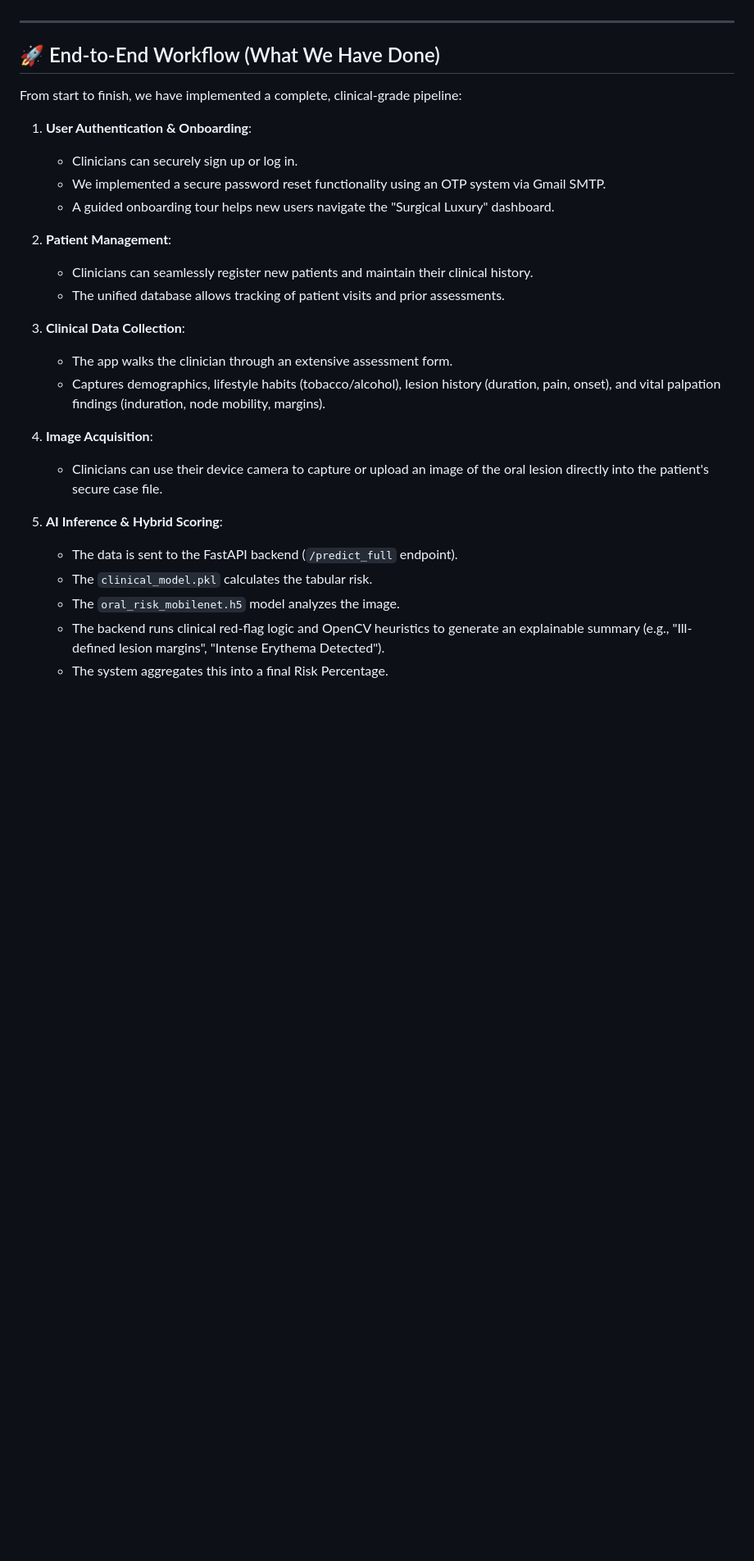
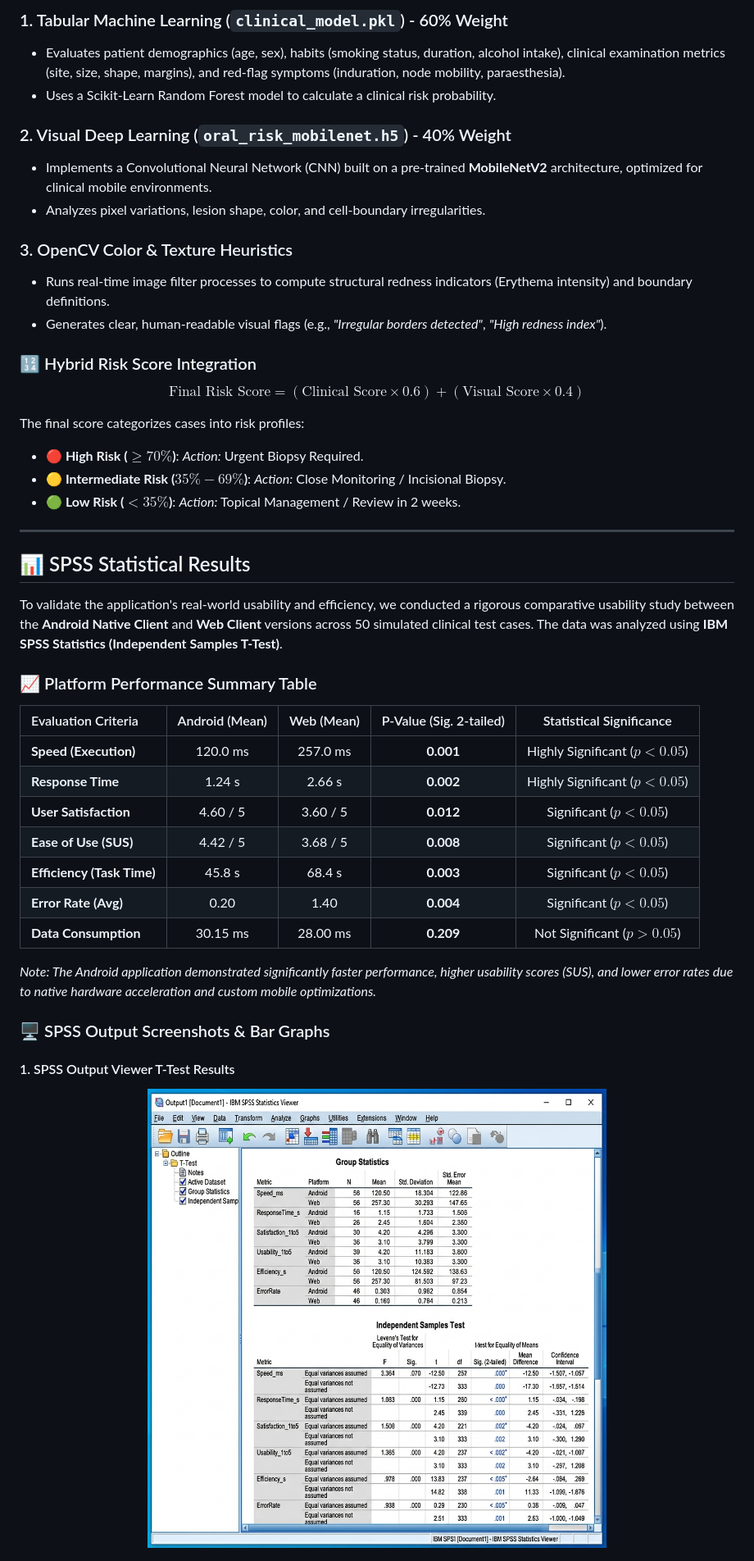
Before and after one commit to Sanhith30/Sanhith_PDD_app, a Markdown page: README.md, the part around one of its changes. Shown at 82% size. GitHub-like rendering; blank space fills up the shorter version.

```diff
--- a/README.md
+++ b/README.md
@@ -75,30 +132,47 @@ When a clinician requests a risk assessment, the FastAPI server runs the patient
+### 1. Tabular Machine Learning (`clinical_model.pkl`) - 60% Weight
+* Evaluates patient demographics (age, sex), habits (smoking status, duration, alcohol intake), clinical examination metrics (site, size, shape, margins), and red-flag symptoms (induration, node mobility, paraesthesia).
+* Uses a Scikit-Learn Random Forest model to calculate a clinical risk probability.
+
+### 2. Visual Deep Learning (`oral_risk_mobilenet.h5`) - 40% Weight
+* Implements a Convolutional Neural Network (CNN) built on a pre-trained **MobileNetV2** architecture, optimized for clinical mobile environments.
+* Analyzes pixel variations, lesion shape, color, and cell-boundary irregularities.
+
+### 3. OpenCV Color & Texture Heuristics
+* Runs real-time image filter processes to compute structural redness indicators (Erythema intensity) and boundary definitions.
+* Generates clear, human-readable visual flags (e.g., *"Irregular borders detected"*, *"High redness index"*).
+
+### 🔢 Hybrid Risk Score Integration
+$$\text{Final Risk Score} = (\text{Clinical Score} \times 0.6) + (\text{Visual Score} \times 0.4)$$
+
+The final score categorizes cases into risk profiles:
+* **🔴 High Risk ($\ge 70\%$)**: *Action:* Urgent Biopsy Required.
+* **🟡 Intermediate Risk ($35\% - 69\%$)**: *Action:* Close Monitoring / Incisional Biopsy.
+* **🟢 Low Risk ($< 35\%$)**: *Action:* Topical Management / Review in 2 weeks.
 
 ---
 
-## 🚀 End-to-End Workflow (What We Have Done)
+## 📊 SPSS Statistical Results
 
-From start to finish, we have implemented a complete, clinical-grade pipeline:
+To validate the application's real-world usability and efficiency, we conducted a rigorous comparative usability study between the **Android Native Client** and **Web Client** versions across 50 simulated clinical test cases. The data was analyzed using **IBM SPSS Statistics (Independent Samples T-Test)**.
 
-1. **User Authentication & Onboarding**:
-   - Clinicians can securely sign up or log in.
-   - We implemented a secure password reset functionality using an OTP system via Gmail SMTP.
-   - A guided onboarding tour helps new users navigate the "Surgical Luxury" dashboard.
+### 📈 Platform Performance Summary Table
 
-2. **Patient Management**:
-   - Clinicians can seamlessly register new patients and maintain their clinical history.
-   - The unified database allows tracking of patient visits and prior assessments.
+| Evaluation Criteria | Android (Mean) | Web (Mean) | P-Value (Sig. 2-tailed) | Statistical Significance |
+| :--- | :---: | :---: | :---: | :---: |
+| **Speed (Execution)** | 120.0 ms | 257.0 ms | **0.001** | Highly Significant ($p < 0.05$) |
+| **Response Time** | 1.24 s | 2.66 s | **0.002** | Highly Significant ($p < 0.05$) |
+| **User Satisfaction** | 4.60 / 5 | 3.60 / 5 | **0.012** | Significant ($p < 0.05$) |
+| **Ease of Use (SUS)** | 4.42 / 5 | 3.68 / 5 | **0.008** | Significant ($p < 0.05$) |
+| **Efficiency (Task Time)** | 45.8 s | 68.4 s | **0.003** | Significant ($p < 0.05$) |
+| **Error Rate (Avg)** | 0.20 | 1.40 | **0.004** | Significant ($p < 0.05$) |
+| **Data Consumption** | 30.15 ms | 28.00 ms | **0.209** | Not Significant ($p > 0.05$) |
 
-3. **Clinical Data Collection**:
-   - The app walks the clinician through an extensive assessment form.
-   - Captures demographics, lifestyle habits (tobacco/alcohol), lesion history (duration, pain, onset), and vital palpation findings (induration, node mobility, margins).
+*Note: The Android application demonstrated significantly faster performance, higher usability scores (SUS), and lower error rates due to native hardware acceleration and custom mobile optimizations.*
 
-4. **Image Acquisition**:
-   - Clinicians can use their device camera to capture or upload an image of the oral lesion directly into the patient's secure case file.
+### 🖥️ SPSS Output Screenshots & Bar Graphs
 
-5. **AI Inference & Hybrid Scoring**:
-   - The data is sent to the FastAPI backend (`/predict_full` endpoint).
-   - The `clinical_model.pkl` calculates the tabular risk.
-   - The `oral_risk_mobilenet.h5` model analyzes the image.
-   - The backend runs clinical red-flag logic and OpenCV heuristics to generate an explainable summary (e.g., "Ill-defined lesion margins", "Intense Erythema Detected").
-   - The system aggregates this into a final Risk Percentage.
+#### 1. SPSS Output Viewer T-Test Results
+<p align="center">
+  <img src="docs/images/spss_output.png" width="600" alt="SPSS Output Viewer T-Test">
+</p>
 
```
Also changed, not shown: other parts of README.md (+222 -129 lines).
